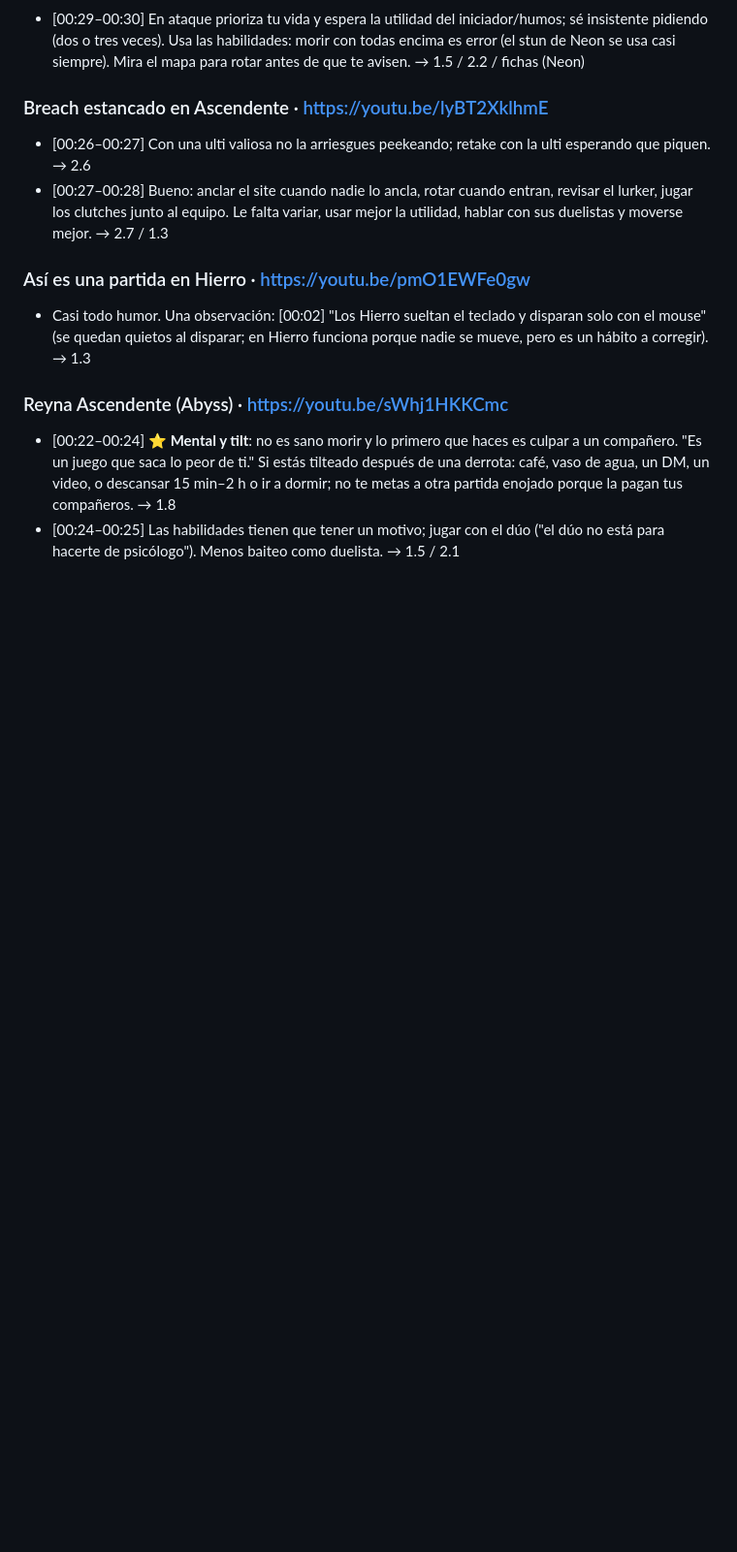
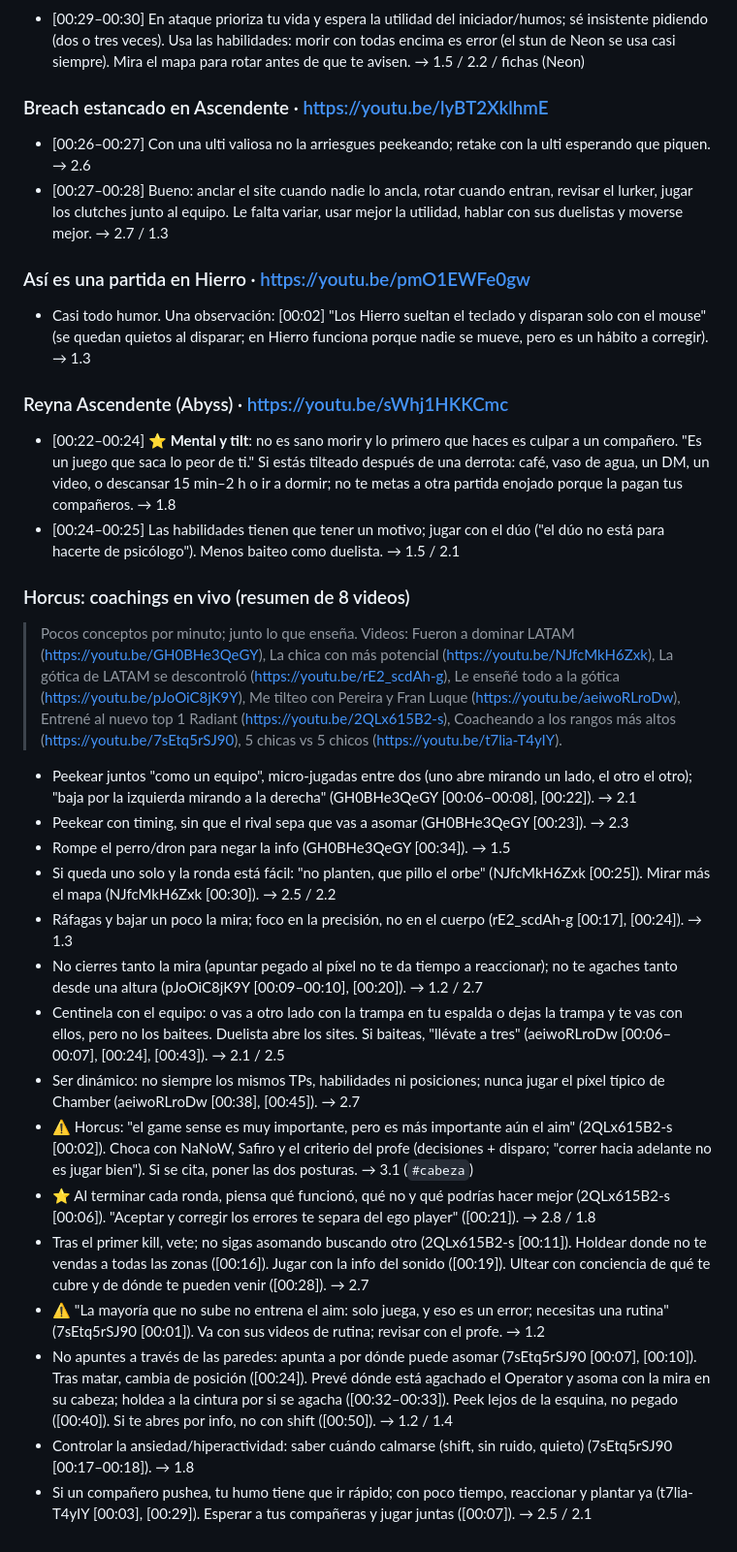
Before and after one commit to AlTi1912/Valorant_alti, a Markdown page: docs/03-notas-videos.md, the part around the change. Shown at 97% size. Drawn GitHub-style; blank space fills up the shorter version.

Commit message:
Notas de videos: Horcus coachings en vivo (resumen)
Co-Authored-By: Claude Opus 5.5 <noreply@anthropic.com>
Claude-Session: https://claude.ai/code/session_01QLHJeMrnjXknQeRrb5Pc7S

```diff
--- a/docs/03-notas-videos.md
+++ b/docs/03-notas-videos.md
@@ -821,3 +821,21 @@ Sacadas de los subtítulos de YouTube (Mixwell, NaNoW, Horcus, Safiro). Cada not
 ### Reyna Ascendente (Abyss) · https://youtu.be/sWhj1HKKCmc
 - [00:22–00:24] ⭐ **Mental y tilt**: no es sano morir y lo primero que haces es culpar a un compañero. "Es un juego que saca lo peor de ti." Si estás tilteado después de una derrota: café, vaso de agua, un DM, un video, o descansar 15 min–2 h o ir a dormir; no te metas a otra partida enojado porque la pagan tus compañeros. → 1.8
 - [00:24–00:25] Las habilidades tienen que tener un motivo; jugar con el dúo ("el dúo no está para hacerte de psicólogo"). Menos baiteo como duelista. → 1.5 / 2.1
+
+### Horcus: coachings en vivo (resumen de 8 videos)
+> Pocos conceptos por minuto; junto lo que enseña. Videos: Fueron a dominar LATAM (https://youtu.be/GH0BHe3QeGY), La chica con más potencial (https://youtu.be/NJfcMkH6Zxk), La gótica de LATAM se descontroló (https://youtu.be/rE2_scdAh-g), Le enseñé todo a la gótica (https://youtu.be/pJoOiC8jK9Y), Me tilteo con Pereira y Fran Luque (https://youtu.be/aeiwoRLroDw), Entrené al nuevo top 1 Radiant (https://youtu.be/2QLx615B2-s), Coacheando a los rangos más altos (https://youtu.be/7sEtq5rSJ90), 5 chicas vs 5 chicos (https://youtu.be/t7lia-T4yIY).
+- Peekear juntos "como un equipo", micro-jugadas entre dos (uno abre mirando un lado, el otro el otro); "baja por la izquierda mirando a la derecha" (GH0BHe3QeGY [00:06–00:08], [00:22]). → 2.1
+- Peekear con timing, sin que el rival sepa que vas a asomar (GH0BHe3QeGY [00:23]). → 2.3
+- Rompe el perro/dron para negar la info (GH0BHe3QeGY [00:34]). → 1.5
+- Si queda uno solo y la ronda está fácil: "no planten, que pillo el orbe" (NJfcMkH6Zxk [00:25]). Mirar más el mapa (NJfcMkH6Zxk [00:30]). → 2.5 / 2.2
+- Ráfagas y bajar un poco la mira; foco en la precisión, no en el cuerpo (rE2_scdAh-g [00:17], [00:24]). → 1.3
+- No cierres tanto la mira (apuntar pegado al píxel no te da tiempo a reaccionar); no te agaches tanto desde una altura (pJoOiC8jK9Y [00:09–00:10], [00:20]). → 1.2 / 2.7
+- Centinela con el equipo: o vas a otro lado con la trampa en tu espalda o dejas la trampa y te vas con ellos, pero no los baitees. Duelista abre los sites. Si baiteas, "llévate a tres" (aeiwoRLroDw [00:06–00:07], [00:24], [00:43]). → 2.1 / 2.5
+- Ser dinámico: no siempre los mismos TPs, habilidades ni posiciones; nunca jugar el píxel típico de Chamber (aeiwoRLroDw [00:38], [00:45]). → 2.7
+- ⚠ Horcus: "el game sense es muy importante, pero es más importante aún el aim" (2QLx615B2-s [00:02]). Choca con NaNoW, Safiro y el criterio del profe (decisiones + disparo; "correr hacia adelante no es jugar bien"). Si se cita, poner las dos posturas. → 3.1 (`#cabeza`)
+- ⭐ Al terminar cada ronda, piensa qué funcionó, qué no y qué podrías hacer mejor (2QLx615B2-s [00:06]). "Aceptar y corregir los errores te separa del ego player" ([00:21]). → 2.8 / 1.8
+- Tras el primer kill, vete; no sigas asomando buscando otro (2QLx615B2-s [00:11]). Holdear donde no te vendas a todas las zonas ([00:16]). Jugar con la info del sonido ([00:19]). Ultear con conciencia de qué te cubre y de dónde te pueden venir ([00:28]). → 2.7
+- ⚠ "La mayoría que no sube no entrena el aim: solo juega, y eso es un error; necesitas una rutina" (7sEtq5rSJ90 [00:01]). Va con sus videos de rutina; revisar con el profe. → 1.2
+- No apuntes a través de las paredes: apunta a por dónde puede asomar (7sEtq5rSJ90 [00:07], [00:10]). Tras matar, cambia de posición ([00:24]). Prevé dónde está agachado el Operator y asoma con la mira en su cabeza; holdea a la cintura por si se agacha ([00:32–00:33]). Peek lejos de la esquina, no pegado ([00:40]). Si te abres por info, no con shift ([00:50]). → 1.2 / 1.4
+- Controlar la ansiedad/hiperactividad: saber cuándo calmarse (shift, sin ruido, quieto) (7sEtq5rSJ90 [00:17–00:18]). → 1.8
+- Si un compañero pushea, tu humo tiene que ir rápido; con poco tiempo, reaccionar y plantar ya (t7lia-T4yIY [00:03], [00:29]). Esperar a tus compañeras y jugar juntas ([00:07]). → 2.5 / 2.1
```
